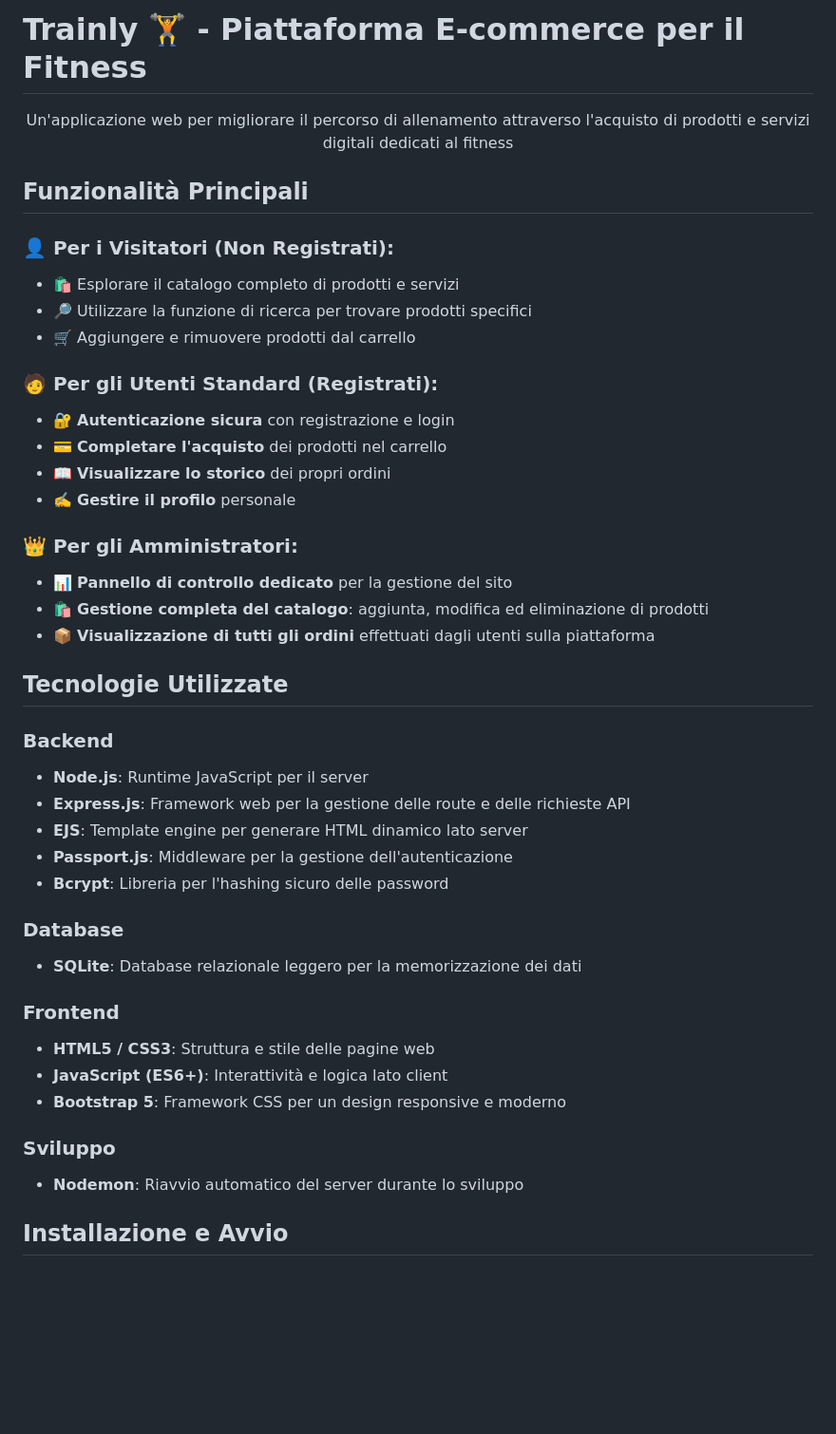
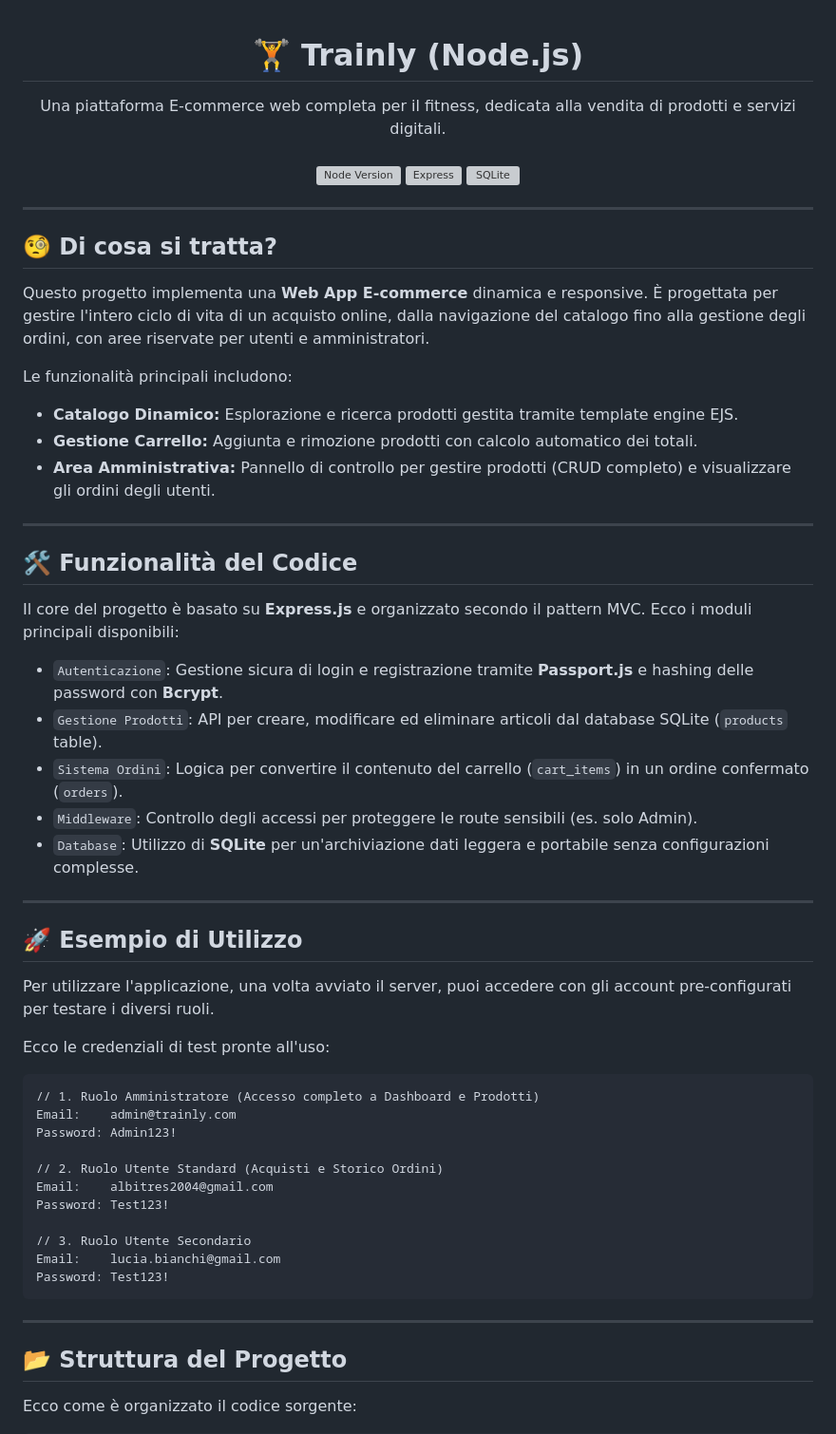
Before and after one commit to angie-albi/Trainly, a Markdown page: README.md, the part around one of its changes. Shown at 95% size. Rendered like a GitHub page; blank space fills up the shorter version; grey boxes are pictures that could not be loaded.

````diff
--- a/README.md
+++ b/README.md
@@ -1,57 +1,62 @@
-# Trainly 🏋️ - Piattaforma E-commerce per il Fitness
-
 <div align="center">
-
-[](https://nodejs.org/) [](https://expressjs.com/) [](https://sqlite.org/) [](https://ejs.co/)
-
-Un'applicazione web per migliorare il percorso di allenamento attraverso l'acquisto di prodotti e servizi digitali dedicati al fitness
-
+  <h1>🏋️ Trainly (Node.js)</h1>
+  <p>
+    Una piattaforma E-commerce web completa per il fitness, dedicata alla vendita di prodotti e servizi digitali.
+    <br />
+    <br />
+    <img src="[https://img.shields.io/badge/Node.js-16+-339933?style=for-the-badge&logo=nodedotjs&logoColor=white](https://img.shields.io/badge/Node.js-16+-339933?style=for-the-badge&logo=nodedotjs&logoColor=white)" alt="Node Version">
+    <img src="[https://img.shields.io/badge/Express-MVC-000000?style=for-the-badge&logo=express&logoColor=white](https://img.shields.io/badge/Express-MVC-000000?style=for-the-badge&logo=express&logoColor=white)" alt="Express">
+    <img src="[https://img.shields.io/badge/DB-SQLite-003B57?style=for-the-badge&logo=sqlite&logoColor=white](https://img.shields.io/badge/DB-SQLite-003B57?style=for-the-badge&logo=sqlite&logoColor=white)" alt="SQLite">
+  </p>
 </div>
 
-## Funzionalità Principali
+---
 
-### 👤 Per i Visitatori (Non Registrati):
+## 🧐 Di cosa si tratta?
 
-  - 🛍️ Esplorare il catalogo completo di prodotti e servizi
-  - 🔎 Utilizzare la funzione di ricerca per trovare prodotti specifici
-  - 🛒 Aggiungere e rimuovere prodotti dal carrello
+Questo progetto implementa una **Web App E-commerce** dinamica e responsive. È progettata per gestire l'intero ciclo di vita di un acquisto online, dalla navigazione del catalogo fino alla gestione degli ordini, con aree riservate per utenti e amministratori.
 
-### 🧑 Per gli Utenti Standard (Registrati):
+Le funzionalità principali includono:
+* **Catalogo Dinamico:** Esplorazione e ricerca prodotti gestita tramite template engine EJS.
+* **Gestione Carrello:** Aggiunta e rimozione prodotti con calcolo automatico dei totali.
+* **Area Amministrativa:** Pannello di controllo per gestire prodotti (CRUD completo) e visualizzare gli ordini degli utenti.
 
-  - 🔐 **Autenticazione sicura** con registrazione e login
-  - 💳 **Completare l'acquisto** dei prodotti nel carrello
-  - 📖 **Visualizzare lo storico** dei propri ordini
-  - ✍️ **Gestire il profilo** personale
+---
 
-### 👑 Per gli Amministratori:
+## 🛠️ Funzionalità del Codice
 
-  - 📊 **Pannello di controllo dedicato** per la gestione del sito
-  - 🛍️ **Gestione completa del catalogo**: aggiunta, modifica ed eliminazione di prodotti
-  - 📦 **Visualizzazione di tutti gli ordini** effettuati dagli utenti sulla piattaforma
+Il core del progetto è basato su **Express.js** e organizzato secondo il pattern MVC. Ecco i moduli principali disponibili:
 
-## Tecnologie Utilizzate
+- `Autenticazione`: Gestione sicura di login e registrazione tramite **Passport.js** e hashing delle password con **Bcrypt**.
+- `Gestione Prodotti`: API per creare, modificare ed eliminare articoli dal database SQLite (`products` table).
+- `Sistema Ordini`: Logica per convertire il contenuto del carrello (`cart_items`) in un ordine confermato (`orders`).
+- `Middleware`: Controllo degli accessi per proteggere le route sensibili (es. solo Admin).
+- `Database`: Utilizzo di **SQLite** per un'archiviazione dati leggera e portabile senza configurazioni complesse.
 
-### Backend
+---
 
-  - **Node.js**: Runtime JavaScript per il server
-  - **Express.js**: Framework web per la gestione delle route e delle richieste API
-  - **EJS**: Template engine per generare HTML dinamico lato server
-  - **Passport.js**: Middleware per la gestione dell'autenticazione
-  - **Bcrypt**: Libreria per l'hashing sicuro delle password
+## 🚀 Esempio di Utilizzo
 
-### Database
+Per utilizzare l'applicazione, una volta avviato il server, puoi accedere con gli account pre-configurati per testare i diversi ruoli.
 
-  - **SQLite**: Database relazionale leggero per la memorizzazione dei dati
+Ecco le credenziali di test pronte all'uso:
 
-### Frontend
+```text
+// 1. Ruolo Amministratore (Accesso completo a Dashboard e Prodotti)
+Email:    admin@trainly.com
+Password: Admin123!
 
-  - **HTML5 / CSS3**: Struttura e stile delle pagine web
-  - **JavaScript (ES6+)**: Interattività e logica lato client
-  - **Bootstrap 5**: Framework CSS per un design responsive e moderno
+// 2. Ruolo Utente Standard (Acquisti e Storico Ordini)
+Email:    albitres2004@gmail.com
+Password: Test123!
 
-### Sviluppo
+// 3. Ruolo Utente Secondario
+Email:    lucia.bianchi@gmail.com
+Password: Test123!
+```
+---
 
-  - **Nodemon**: Riavvio automatico del server durante lo sviluppo
+## 📂 Struttura del Progetto
 
-## Installazione e Avvio
+Ecco come è organizzato il codice sorgente:
 
````
Also changed, not shown: other parts of README.md (+55 -63 lines).
